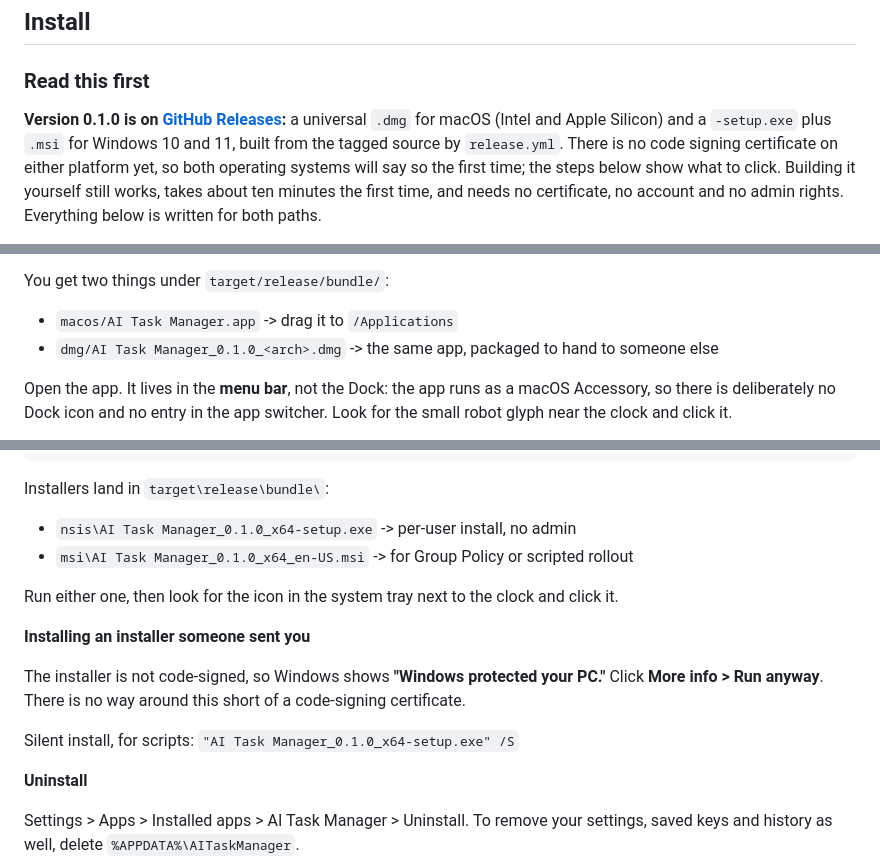
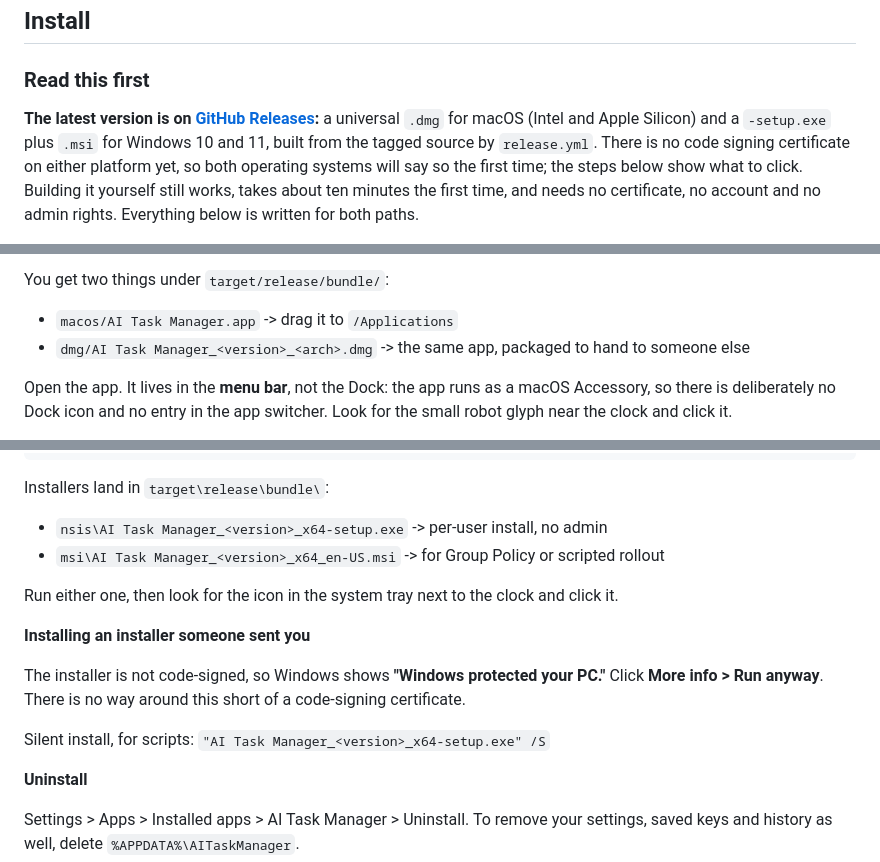
Before and after one commit to agilepeter/ai-task-manager, a Markdown page: README.md, 3 parts joined by grey strips. Rendered like a GitHub page.

Commit message:
README: installer names carry the version they were built as
The read-this-first line and the installer file names said 0.1.0 three
releases on.

Co-Authored-By: Claude Fable 5.1 <noreply@anthropic.com>

```diff
--- a/README.md
+++ b/README.md
@@ -27,7 +27,7 @@ macOS and Windows. No account, no cloud, no telemetry.
 
 ### Read this first
 
-**Version 0.1.0 is on [GitHub Releases](https://github.com/agilepeter/ai-task-manager/releases/latest):** a universal `.dmg` for
+**The latest version is on [GitHub Releases](https://github.com/agilepeter/ai-task-manager/releases/latest):** a universal `.dmg` for
 macOS (Intel and Apple Silicon) and a `-setup.exe` plus `.msi` for Windows 10 and
 11, built from the tagged source by `release.yml`. There is no code signing
 certificate on either platform yet, so both operating systems will say so the
@@ -67,7 +67,7 @@ minutes. Later builds take seconds.
 You get two things under `target/release/bundle/`:
 
 - `macos/AI Task Manager.app` -> drag it to `/Applications`
-- `dmg/AI Task Manager_0.1.0_<arch>.dmg` -> the same app, packaged to hand to
+- `dmg/AI Task Manager_<version>_<arch>.dmg` -> the same app, packaged to hand to
   someone else
 
 Open the app. It lives in the **menu bar**, not the Dock: the app runs as a
@@ -138,8 +138,8 @@ npm run tauri build
 
 Installers land in `target\release\bundle\`:
 
-- `nsis\AI Task Manager_0.1.0_x64-setup.exe` -> per-user install, no admin
-- `msi\AI Task Manager_0.1.0_x64_en-US.msi` -> for Group Policy or scripted rollout
+- `nsis\AI Task Manager_<version>_x64-setup.exe` -> per-user install, no admin
+- `msi\AI Task Manager_<version>_x64_en-US.msi` -> for Group Policy or scripted rollout
 
 Run either one, then look for the icon in the system tray next to the clock and
 click it.
@@ -150,7 +150,7 @@ The installer is not code-signed, so Windows shows **"Windows protected your
 PC."** Click **More info > Run anyway**. There is no way around this short of a
 code-signing certificate.
 
-Silent install, for scripts: `"AI Task Manager_0.1.0_x64-setup.exe" /S`
+Silent install, for scripts: `"AI Task Manager_<version>_x64-setup.exe" /S`
 
 **Uninstall**
 
```
Also changed, not shown: docs/privacy.md (+1 -1 lines).
